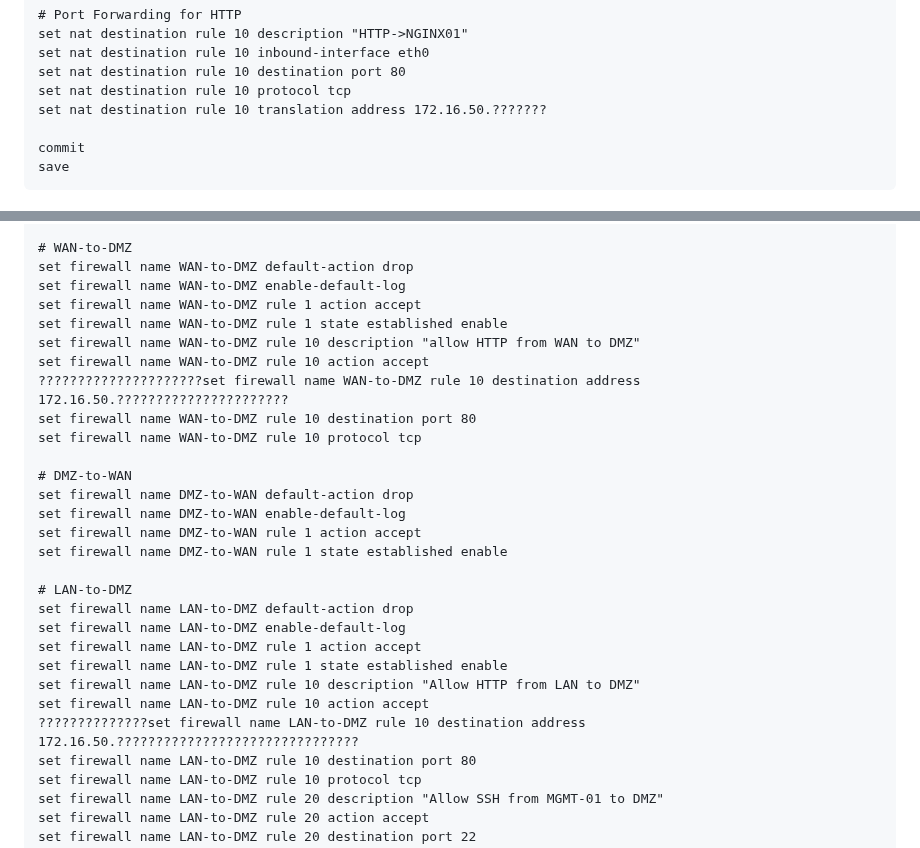
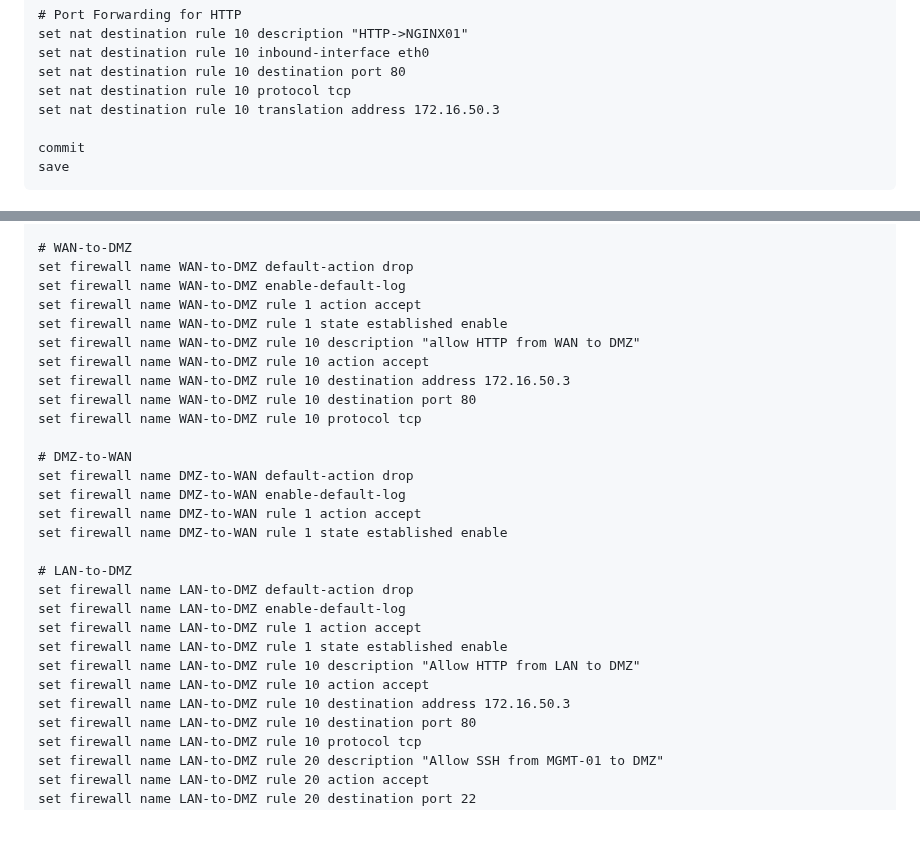
Before and after one commit to charlottecroce/ChamplainTechJournals, a Markdown page: net-sec-controls-sec350/machines/EDGE01.md, 2 parts joined by grey strips. Rendered like a GitHub page; blank space fills up the shorter version.

```diff
--- a/net-sec-controls-sec350/machines/EDGE01.md
+++ b/net-sec-controls-sec350/machines/EDGE01.md
@@ -62,7 +62,7 @@ set nat destination rule 10 description "HTTP->NGINX01"
 set nat destination rule 10 inbound-interface eth0
 set nat destination rule 10 destination port 80
 set nat destination rule 10 protocol tcp
-set nat destination rule 10 translation address 172.16.50.???????
+set nat destination rule 10 translation address 172.16.50.3
 
 commit
 save
@@ -105,7 +105,7 @@ set firewall name WAN-to-DMZ rule 1 action accept
 set firewall name WAN-to-DMZ rule 1 state established enable
 set firewall name WAN-to-DMZ rule 10 description "allow HTTP from WAN to DMZ"
 set firewall name WAN-to-DMZ rule 10 action accept
-?????????????????????set firewall name WAN-to-DMZ rule 10 destination address 172.16.50.??????????????????????
+set firewall name WAN-to-DMZ rule 10 destination address 172.16.50.3
 set firewall name WAN-to-DMZ rule 10 destination port 80
 set firewall name WAN-to-DMZ rule 10 protocol tcp
 
@@ -122,7 +122,7 @@ set firewall name LAN-to-DMZ rule 1 action accept
 set firewall name LAN-to-DMZ rule 1 state established enable
 set firewall name LAN-to-DMZ rule 10 description "Allow HTTP from LAN to DMZ"
 set firewall name LAN-to-DMZ rule 10 action accept
-??????????????set firewall name LAN-to-DMZ rule 10 destination address 172.16.50.???????????????????????????????
+set firewall name LAN-to-DMZ rule 10 destination address 172.16.50.3
 set firewall name LAN-to-DMZ rule 10 destination port 80
 set firewall name LAN-to-DMZ rule 10 protocol tcp
 set firewall name LAN-to-DMZ rule 20 description "Allow SSH from MGMT-01 to DMZ"
```
